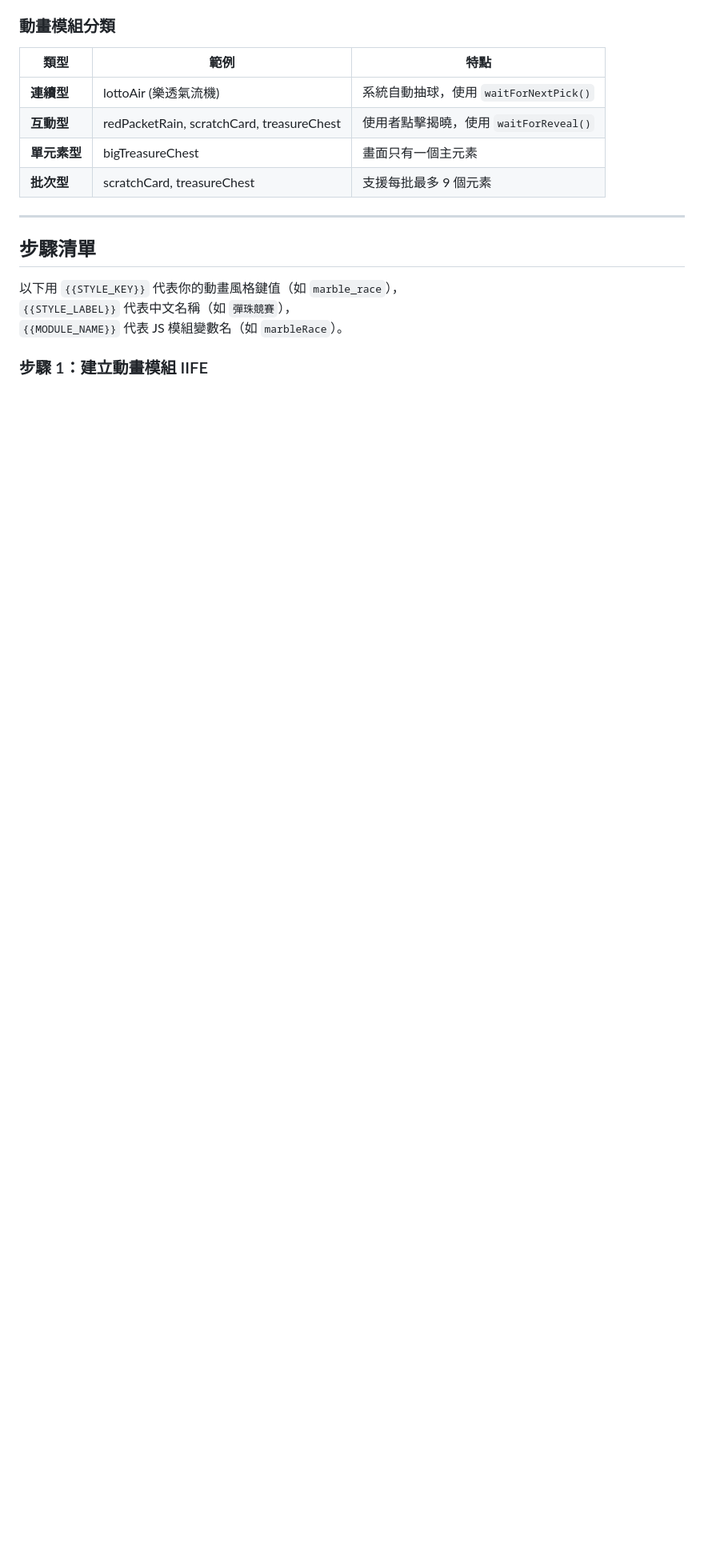
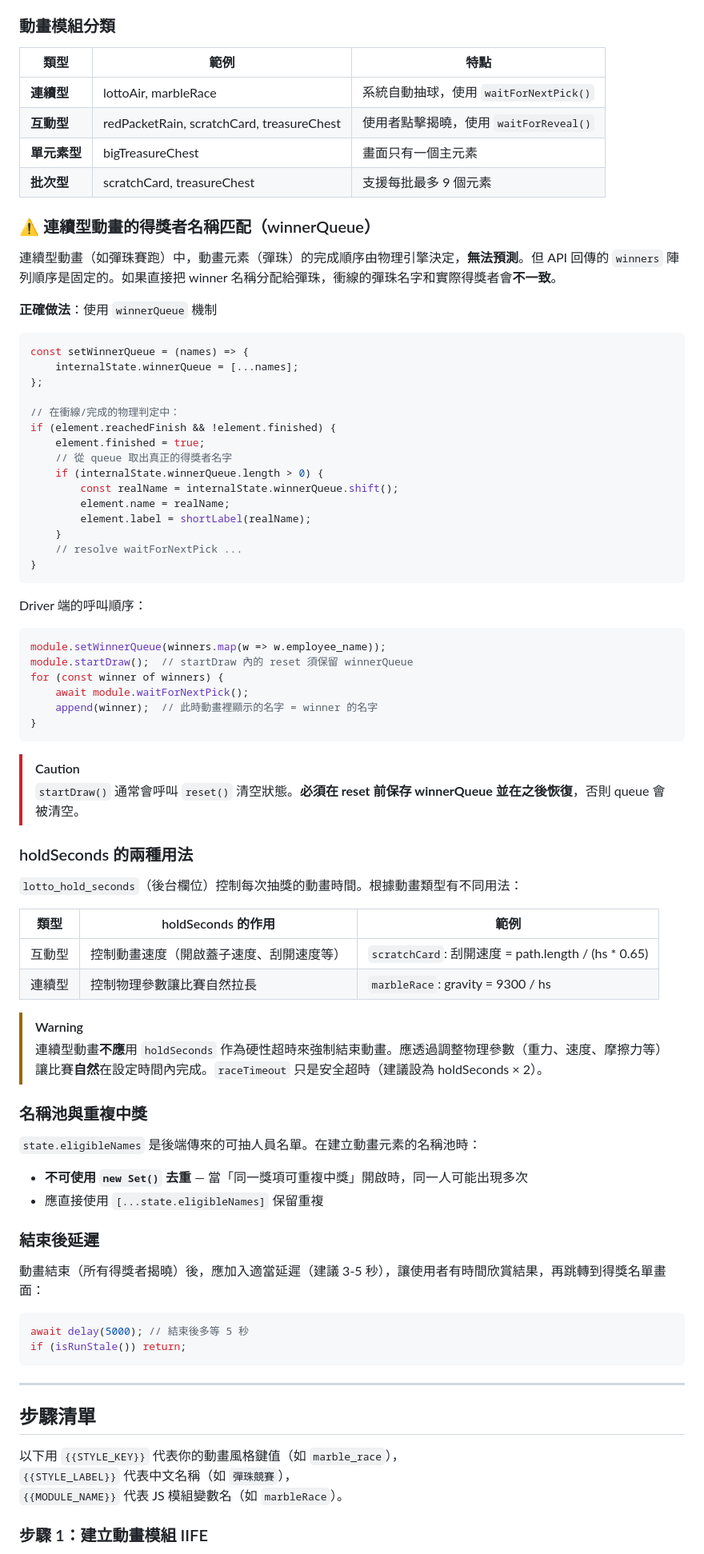
Before and after one commit to hahauccu/lottery, a Markdown page: skills/add-lottery-animation.skill.md, the part around one of its changes. Shown at 80% size. GitHub-like rendering; blank space fills up the shorter version.

Commit message:
docs: 更新 add-lottery-animation skill 文件
新增 5 個從 marble_race 整合中學到的關鍵經驗：
- winnerQueue 名稱匹配機制（連續型動畫必備）
- holdSeconds 控制物理節奏（非硬超時）
- 名稱池不去重（支援重複中獎）
- Demo 頁面整合步驟 9
- 結束後延遲
- 陷阱表新增 #10-#14
- 檢查清單新增 7 項

````diff
--- a/skills/add-lottery-animation.skill.md
+++ b/skills/add-lottery-animation.skill.md
@@ -55,10 +55,75 @@ description: 新增抽獎動畫風格的完整技能。依照此文件的步驟
 
 | 類型 | 範例 | 特點 |
 |------|------|------|
-| **連續型** | lottoAir (樂透氣流機) | 系統自動抽球，使用 `waitForNextPick()` |
+| **連續型** | lottoAir, marbleRace | 系統自動抽球，使用 `waitForNextPick()` |
 | **互動型** | redPacketRain, scratchCard, treasureChest | 使用者點擊揭曉，使用 `waitForReveal()` |
 | **單元素型** | bigTreasureChest | 畫面只有一個主元素 |
 | **批次型** | scratchCard, treasureChest | 支援每批最多 9 個元素 |
+
+### ⚠️ 連續型動畫的得獎者名稱匹配（winnerQueue）
+
+連續型動畫（如彈珠賽跑）中，動畫元素（彈珠）的完成順序由物理引擎決定，**無法預測**。但 API 回傳的 `winners` 陣列順序是固定的。如果直接把 winner 名稱分配給彈珠，衝線的彈珠名字和實際得獎者會**不一致**。
+
+**正確做法**：使用 `winnerQueue` 機制
+
+```javascript
+const setWinnerQueue = (names) => {
+    internalState.winnerQueue = [...names];
+};
+
+// 在衝線/完成的物理判定中：
+if (element.reachedFinish && !element.finished) {
+    element.finished = true;
+    // 從 queue 取出真正的得獎者名字
+    if (internalState.winnerQueue.length > 0) {
+        const realName = internalState.winnerQueue.shift();
+        element.name = realName;
+        element.label = shortLabel(realName);
+    }
+    // resolve waitForNextPick ...
+}
+```
+
+Driver 端的呼叫順序：
+```javascript
+module.setWinnerQueue(winners.map(w => w.employee_name));
+module.startDraw();  // startDraw 內的 reset 須保留 winnerQueue
+for (const winner of winners) {
+    await module.waitForNextPick();
+    append(winner);  // 此時動畫裡顯示的名字 = winner 的名字
+}
+```
+
+> [!CAUTION]
+> `startDraw()` 通常會呼叫 `reset()` 清空狀態。**必須在 reset 前保存 winnerQueue 並在之後恢復**，否則 queue 會被清空。
+
+### holdSeconds 的兩種用法
+
+`lotto_hold_seconds`（後台欄位）控制每次抽獎的動畫時間。根據動畫類型有不同用法：
+
+| 類型 | holdSeconds 的作用 | 範例 |
+|------|------|------|
+| 互動型 | 控制動畫速度（開啟蓋子速度、刮開速度等） | `scratchCard`: 刮開速度 = path.length / (hs * 0.65) |
+| 連續型 | 控制物理參數讓比賽自然拉長 | `marbleRace`: gravity = 9300 / hs |
+
+> [!WARNING]
+> 連續型動畫**不應**用 `holdSeconds` 作為硬性超時來強制結束動畫。應透過調整物理參數（重力、速度、摩擦力等）讓比賽**自然**在設定時間內完成。`raceTimeout` 只是安全超時（建議設為 holdSeconds × 2）。
+
+### 名稱池與重複中獎
+
+`state.eligibleNames` 是後端傳來的可抽人員名單。在建立動畫元素的名稱池時：
+
+- **不可使用 `new Set()` 去重** — 當「同一獎項可重複中獎」開啟時，同一人可能出現多次
+- 應直接使用 `[...state.eligibleNames]` 保留重複
+
+### 結束後延遲
+
+動畫結束（所有得獎者揭曉）後，應加入適當延遲（建議 3-5 秒），讓使用者有時間欣賞結果，再跳轉到得獎名單畫面：
+
+```javascript
+await delay(5000); // 結束後多等 5 秒
+if (isRunStale()) return;
+```
 
 ---
 
````
Also changed, not shown: other parts of skills/add-lottery-animation.skill.md (+50 -0 lines).
